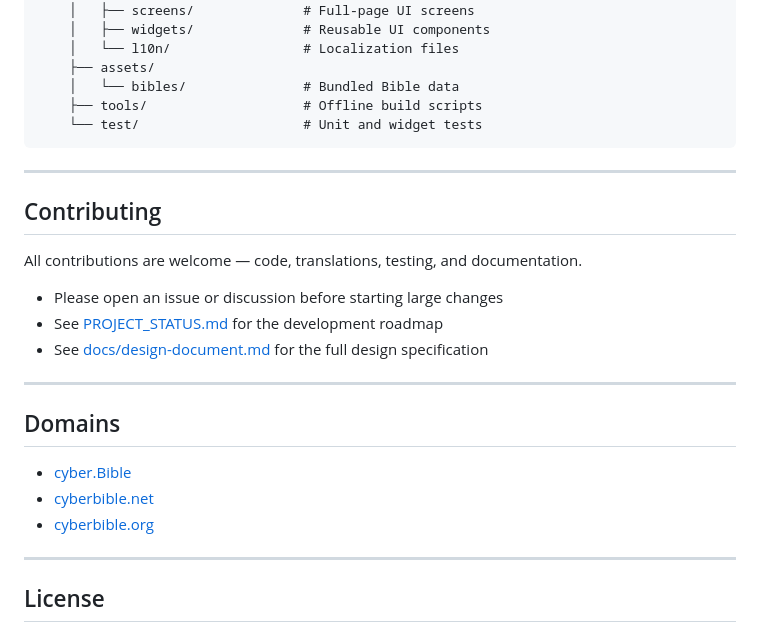
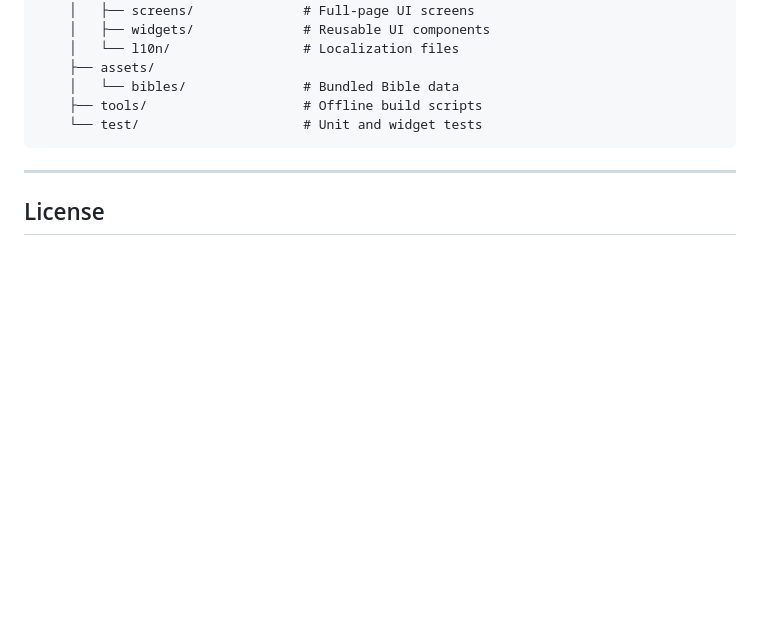
Before and after one commit to Crazybob2468/CyberBible, a Markdown page: README.md, the part around the change. GitHub-like rendering; blank space fills up the shorter version.

Commit message:
Remove contributing section and domain links
Removed contributing guidelines and domain links from README.

```diff
--- a/README.md
+++ b/README.md
@@ -106,24 +106,6 @@ CyberBible/
 
 ---
 
-## Contributing
-
-All contributions are welcome — code, translations, testing, and documentation.
-
-- Please open an issue or discussion before starting large changes
-- See [PROJECT_STATUS.md](cyber_bible_app/PROJECT_STATUS.md) for the development roadmap
-- See [docs/design-document.md](cyber_bible_app/docs/design-document.md) for the full design specification
-
----
-
-## Domains
-
-- [cyber.Bible](https://cyber.bible)
-- [cyberbible.net](https://cyberbible.net)
-- [cyberbible.org](https://cyberbible.org)
-
----
-
 ## License
 
 Licensed under the **GNU General Public License v3.0**.
```
